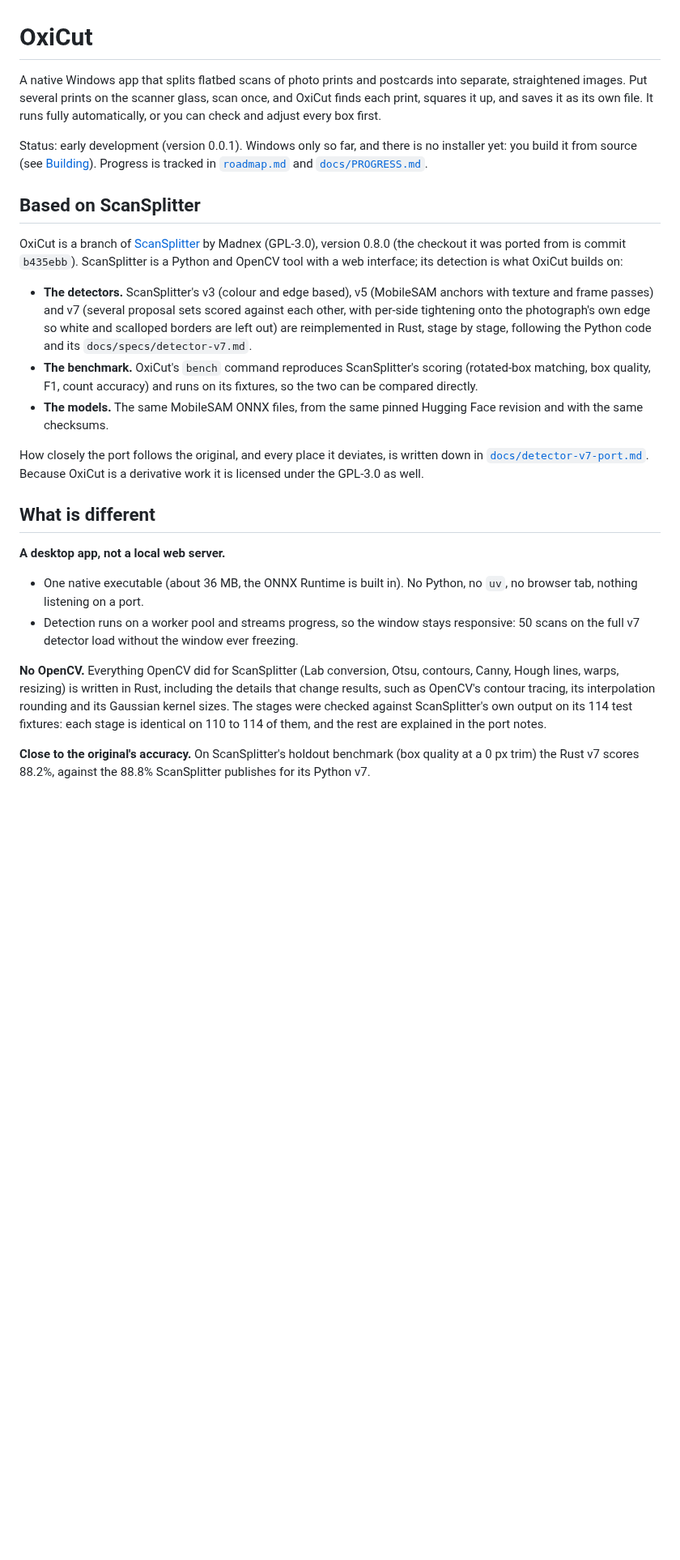
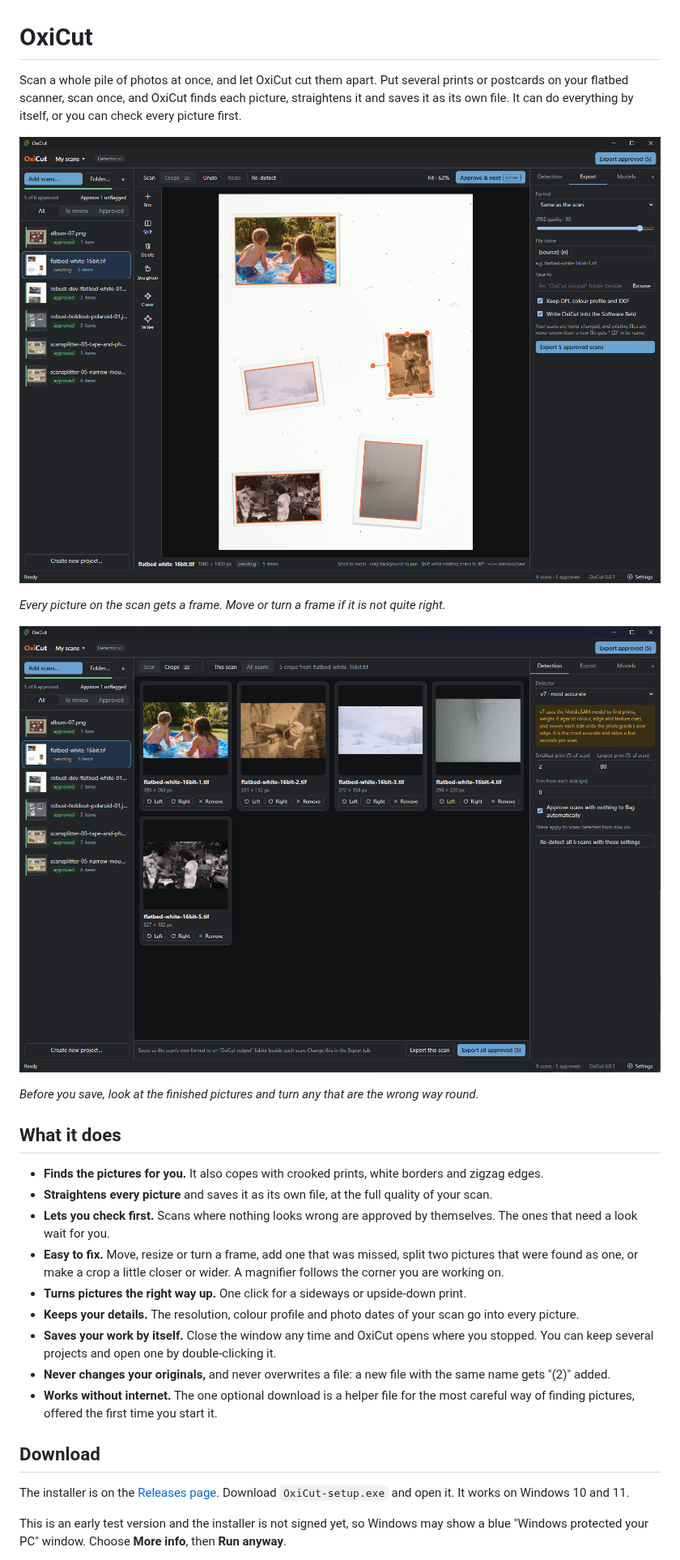
Before and after one commit to oxicut/oxicut, a Markdown page: README.md, the part around one of its changes. Shown at 81% size. Drawn GitHub-style; pictures changed too: docs/images/oxicut-crops.png (added), docs/images/oxicut-scan-canvas.png (added); blank space fills up the shorter version.

Commit message:
Rewrite the README for ordinary readers and add screenshots
Co-Authored-By: Claude Sonnet 5.5 <noreply@anthropic.com>
Claude-Session: https://claude.ai/code/session_01KEgaUSX8F8Hyd6DxcD5Ex5

```diff
--- a/README.md
+++ b/README.md
@@ -1,26 +1,30 @@
 # OxiCut
 
-A native Windows app that splits flatbed scans of photo prints and postcards into separate, straightened images. Put several prints on the scanner glass, scan once, and OxiCut finds each print, squares it up, and saves it as its own file. It runs fully automatically, or you can check and adjust every box first.
+Scan a whole pile of photos at once, and let OxiCut cut them apart. Put several prints or postcards on your flatbed scanner, scan once, and OxiCut finds each picture, straightens it and saves it as its own file. It can do everything by itself, or you can check every picture first.
 
-Status: early development (version 0.0.1). Windows only so far, and there is no installer yet: you build it from source (see [Building](#building-from-source)). Progress is tracked in [`roadmap.md`](roadmap.md) and [`docs/PROGRESS.md`](docs/PROGRESS.md).
+![OxiCut showing one scan with five photos, each inside an orange frame](docs/images/oxicut-scan-canvas.png)
 
-## Based on ScanSplitter
+*Every picture on the scan gets a frame. Move or turn a frame if it is not quite right.*
 
-OxiCut is a branch of [ScanSplitter](https://github.com/Madnex/ScanSplitter) by Madnex (GPL-3.0), version 0.8.0 (the checkout it was ported from is commit `b435ebb`). ScanSplitter is a Python and OpenCV tool with a web interface; its detection is what OxiCut builds on:
+![OxiCut showing the five finished pictures from one scan](docs/images/oxicut-crops.png)
 
-- **The detectors.** ScanSplitter's v3 (colour and edge based), v5 (MobileSAM anchors with texture and frame passes) and v7 (several proposal sets scored against each other, with per-side tightening onto the photograph's own edge so white and scalloped borders are left out) are reimplemented in Rust, stage by stage, following the Python code and its `docs/specs/detector-v7.md`.
-- **The benchmark.** OxiCut's `bench` command reproduces ScanSplitter's scoring (rotated-box matching, box quality, F1, count accuracy) and runs on its fixtures, so the two can be compared directly.
-- **The models.** The same MobileSAM ONNX files, from the same pinned Hugging Face revision and with the same checksums.
+*Before you save, look at the finished pictures and turn any that are the wrong way round.*
 
-How closely the port follows the original, and every place it deviates, is written down in [`docs/detector-v7-port.md`](docs/detector-v7-port.md). Because OxiCut is a derivative work it is licensed under the GPL-3.0 as well.
+## What it does
 
-## What is different
+- **Finds the pictures for you.** It also copes with crooked prints, white borders and zigzag edges.
+- **Straightens every picture** and saves it as its own file, at the full quality of your scan.
+- **Lets you check first.** Scans where nothing looks wrong are approved by themselves. The ones that need a look wait for you.
+- **Easy to fix.** Move, resize or turn a frame, add one that was missed, split two pictures that were found as one, or make a crop a little closer or wider. A magnifier follows the corner you are working on.
+- **Turns pictures the right way up.** One click for a sideways or upside-down print.
+- **Keeps your details.** The resolution, colour profile and photo dates of your scan go into every picture.
+- **Saves your work by itself.** Close the window any time and OxiCut opens where you stopped. You can keep several projects and open one by double-clicking it.
+- **Never changes your originals,** and never overwrites a file: a new file with the same name gets "(2)" added.
+- **Works without internet.** The one optional download is a helper file for the most careful way of finding pictures, offered the first time you start it.
 
-**A desktop app, not a local web server.**
-- One native executable (about 36 MB, the ONNX Runtime is built in). No Python, no `uv`, no browser tab, nothing listening on a port.
-- Detection runs on a worker pool and streams progress, so the window stays responsive: 50 scans on the full v7 detector load without the window ever freezing.
+## Download
 
-**No OpenCV.** Everything OpenCV did for ScanSplitter (Lab conversion, Otsu, contours, Canny, Hough lines, warps, resizing) is written in Rust, including the details that change results, such as OpenCV's contour tracing, its interpolation rounding and its Gaussian kernel sizes. The stages were checked against ScanSplitter's own output on its 114 test fixtures: each stage is identical on 110 to 114 of them, and the rest are explained in the port notes.
+The installer is on the [Releases page](https://github.com/oxicut/oxicut/releases). Download `OxiCut-setup.exe` and open it. It works on Windows 10 and 11.
 
-**Close to the original's accuracy.** On ScanSplitter's holdout benchmark (box quality at a 0 px trim) the Rust v7 scores 88.2%, against the 88.8% ScanSplitter publishes for its Python v7.
+This is an early test version and the installer is not signed yet, so Windows may show a blue "Windows protected your PC" window. Choose **More info**, then **Run anyway**.
 
```
Also changed, not shown: other parts of README.md (+46 -40 lines).
